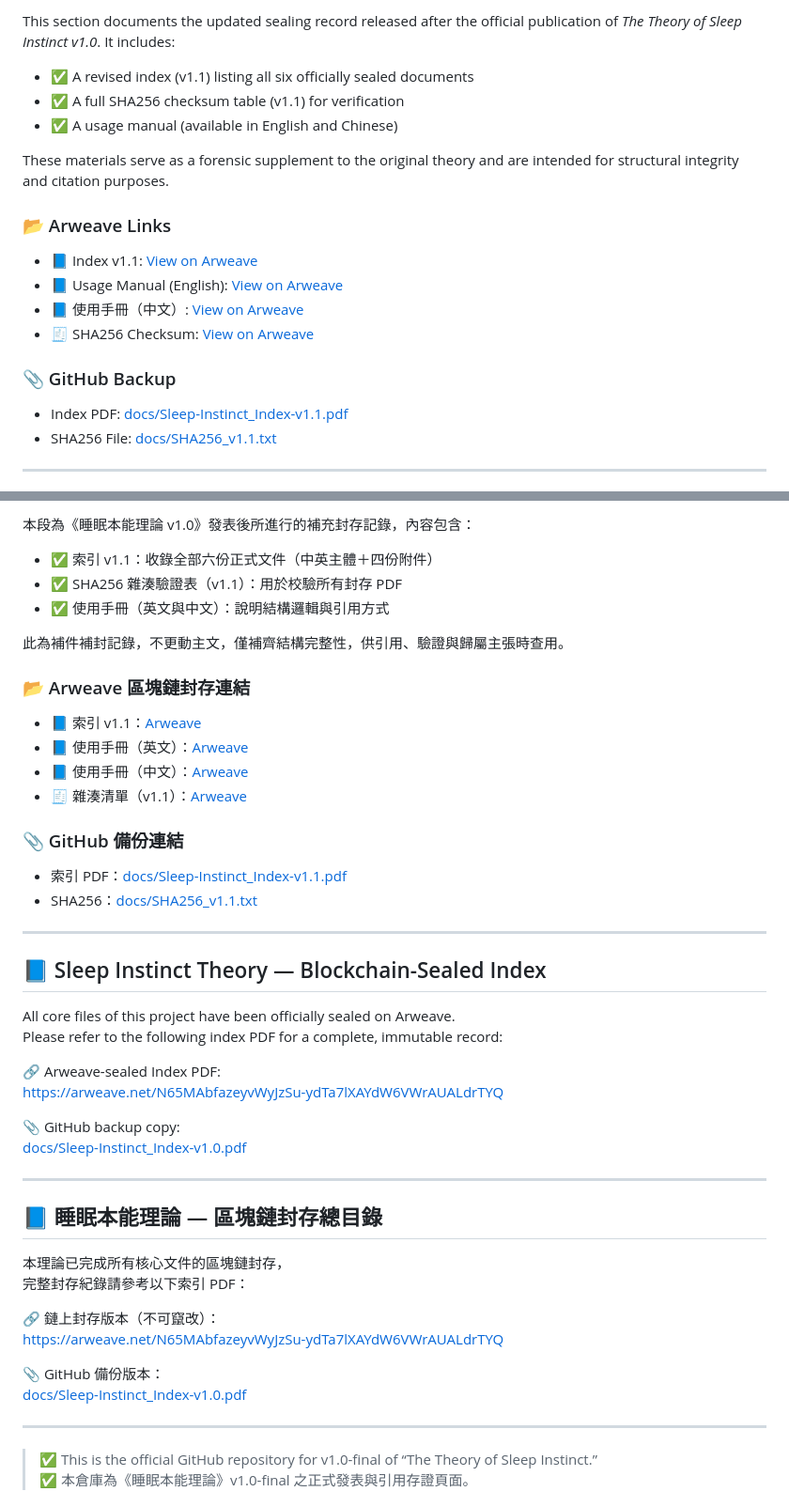
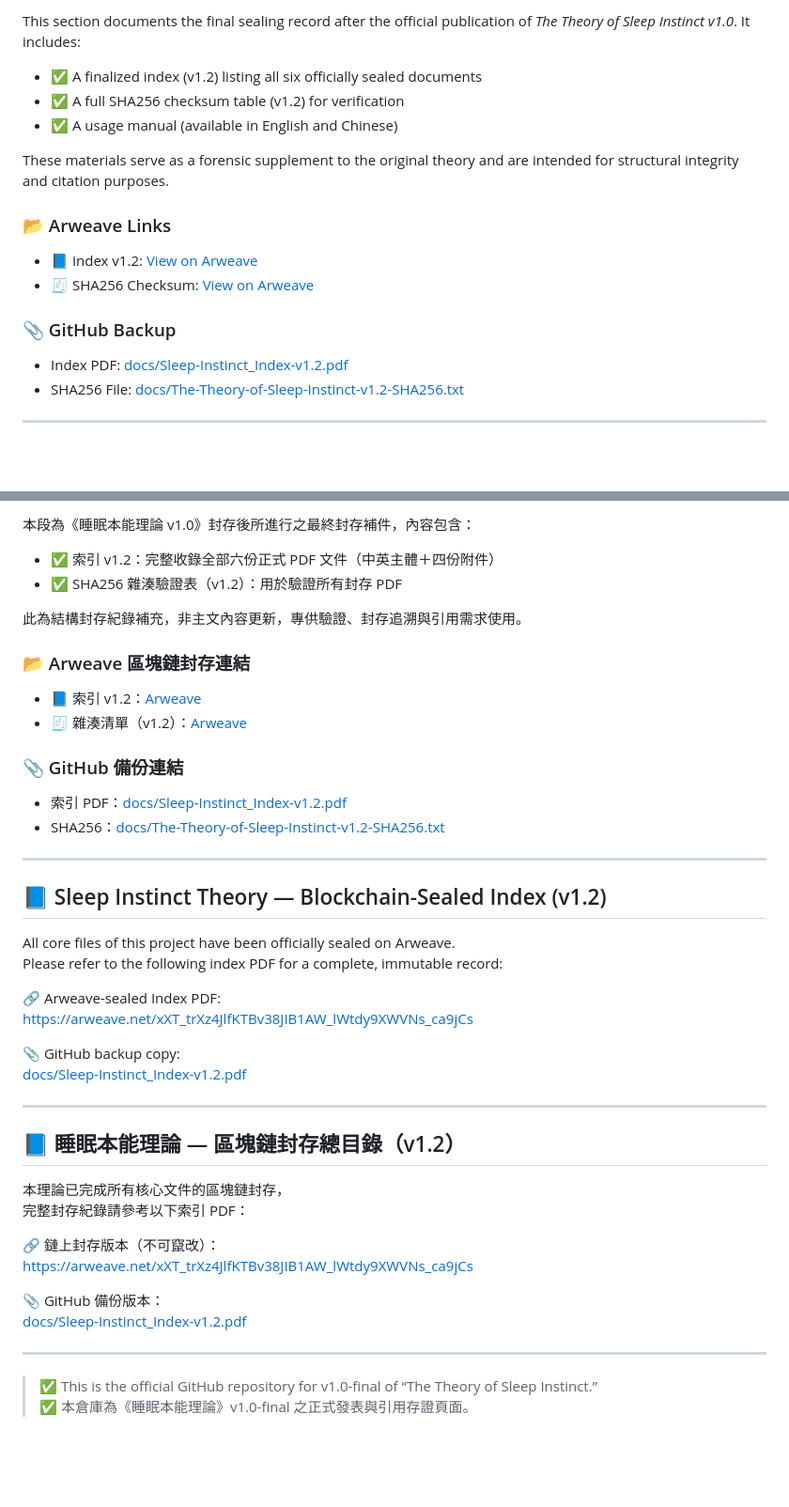
Before and after one commit to Cheng-Chun-Yen/the-theory-of-sleep-instinct, a Markdown page: README.md, 2 parts joined by grey strips. Shown at 94% size. Rendered like a GitHub page; blank space fills up the shorter version.

Commit message:
Update README.md: Replace index & SHA256 v1.0/v1.1 with v1.2
Removed outdated structural sealing records (v1.0, v1.1) and replaced them with finalized v1.2 index and checksum records. Updated both English and Chinese sections with Arweave and GitHub links.

```diff
--- a/README.md
+++ b/README.md
@@ -209,23 +209,21 @@ This file contains official citation formats (APA / MLA / Chicago / IEEE) for re
 
-This section documents the updated sealing record released after the official publication of *The Theory of Sleep Instinct v1.0*. It includes:
+This section documents the final sealing record after the official publication of *The Theory of Sleep Instinct v1.0*. It includes:
 
-- ✅ A revised index (v1.1) listing all six officially sealed documents
-- ✅ A full SHA256 checksum table (v1.1) for verification
+- ✅ A finalized index (v1.2) listing all six officially sealed documents
+- ✅ A full SHA256 checksum table (v1.2) for verification
 - ✅ A usage manual (available in English and Chinese)
 
 These materials serve as a forensic supplement to the original theory and are intended for structural integrity and citation purposes.
 
 ### 📂 Arweave Links
 
-- 📘 Index v1.1: [View on Arweave](https://arweave.net/PWovorwuAuvELe-ZzdPD-fGrobE2UBECyp0LhnVCjyQ)
-- 📘 Usage Manual (English): [View on Arweave](https://arweave.net/xL-hltQxtf8KGbpX4yg3xaW6jCvn9OObHVakuF7CkKY)
-- 📘 使用手冊（中文）: [View on Arweave](https://arweave.net/Ei6TyUu1LOp-yP1uJZzEXJc-CVsuTgdvwDIIZEnd1Oo)
-- 🧾 SHA256 Checksum: [View on Arweave](https://arweave.net/Qx3OnlpwOeogGsksCc0jwsI15QEFRiNhBvz34tUftpo)
+- 📘 Index v1.2: [View on Arweave](https://arweave.net/xXT_trXz4JlfKTBv38JIB1AW_lWtdy9XWVNs_ca9jCs)
+- 🧾 SHA256 Checksum: [View on Arweave](https://arweave.net/wNyOc0SdqBKXjGpJ6-G-odeCX7ZpE_BSll9XGeryllk)
 
 ### 📎 GitHub Backup
 
-- Index PDF: [docs/Sleep-Instinct_Index-v1.1.pdf](docs/Sleep-Instinct_Index-v1.1.pdf)
-- SHA256 File: [docs/SHA256_v1.1.txt](docs/SHA256_v1.1.txt)
+- Index PDF: [docs/Sleep-Instinct_Index-v1.2.pdf](docs/Sleep-Instinct_Index-v1.2.pdf)
+- SHA256 File: [docs/The-Theory-of-Sleep-Instinct-v1.2-SHA256.txt](docs/The-Theory-of-Sleep-Instinct-v1.2-SHA256.txt)
 
 ---
 
@@ -233,49 +231,46 @@ These materials serve as a forensic supplement to the original theory and are in
 
-本段為《睡眠本能理論 v1.0》發表後所進行的補充封存記錄，內容包含：
+本段為《睡眠本能理論 v1.0》封存後所進行之最終封存補件，內容包含：
 
-- ✅ 索引 v1.1：收錄全部六份正式文件（中英主體＋四份附件）
-- ✅ SHA256 雜湊驗證表（v1.1）：用於校驗所有封存 PDF
-- ✅ 使用手冊（英文與中文）：說明結構邏輯與引用方式
+- ✅ 索引 v1.2：完整收錄全部六份正式 PDF 文件（中英主體＋四份附件）
+- ✅ SHA256 雜湊驗證表（v1.2）：用於驗證所有封存 PDF
 
-此為補件補封記錄，不更動主文，僅補齊結構完整性，供引用、驗證與歸屬主張時查用。
+此為結構封存紀錄補充，非主文內容更新，專供驗證、封存追溯與引用需求使用。
 
 ### 📂 Arweave 區塊鏈封存連結
 
-- 📘 索引 v1.1：[Arweave](https://arweave.net/PWovorwuAuvELe-ZzdPD-fGrobE2UBECyp0LhnVCjyQ)
-- 📘 使用手冊（英文）：[Arweave](https://arweave.net/xL-hltQxtf8KGbpX4yg3xaW6jCvn9OObHVakuF7CkKY)
-- 📘 使用手冊（中文）：[Arweave](https://arweave.net/Ei6TyUu1LOp-yP1uJZzEXJc-CVsuTgdvwDIIZEnd1Oo)
-- 🧾 雜湊清單（v1.1）：[Arweave](https://arweave.net/Qx3OnlpwOeogGsksCc0jwsI15QEFRiNhBvz34tUftpo)
+- 📘 索引 v1.2：[Arweave](https://arweave.net/xXT_trXz4JlfKTBv38JIB1AW_lWtdy9XWVNs_ca9jCs)
+- 🧾 雜湊清單（v1.2）：[Arweave](https://arweave.net/wNyOc0SdqBKXjGpJ6-G-odeCX7ZpE_BSll9XGeryllk)
 
 ### 📎 GitHub 備份連結
 
-- 索引 PDF：[docs/Sleep-Instinct_Index-v1.1.pdf](docs/Sleep-Instinct_Index-v1.1.pdf)
-- SHA256：[docs/SHA256_v1.1.txt](docs/SHA256_v1.1.txt)
+- 索引 PDF：[docs/Sleep-Instinct_Index-v1.2.pdf](docs/Sleep-Instinct_Index-v1.2.pdf)
+- SHA256：[docs/The-Theory-of-Sleep-Instinct-v1.2-SHA256.txt](docs/The-Theory-of-Sleep-Instinct-v1.2-SHA256.txt)
 
 ---
 
-## 📘 Sleep Instinct Theory — Blockchain-Sealed Index
+## 📘 Sleep Instinct Theory — Blockchain-Sealed Index (v1.2)
 
 All core files of this project have been officially sealed on Arweave.
 Please refer to the following index PDF for a complete, immutable record:
 
 🔗 Arweave-sealed Index PDF:
-https://arweave.net/N65MAbfazeyvWyJzSu-ydTa7lXAYdW6VWrAUALdrTYQ
+https://arweave.net/xXT_trXz4JlfKTBv38JIB1AW_lWtdy9XWVNs_ca9jCs
 
 📎 GitHub backup copy:
-[docs/Sleep-Instinct_Index-v1.0.pdf](docs/Sleep-Instinct_Index-v1.0.pdf)
+[docs/Sleep-Instinct_Index-v1.2.pdf](docs/Sleep-Instinct_Index-v1.2.pdf)
 
 ---
 
-## 📘 睡眠本能理論 — 區塊鏈封存總目錄
+## 📘 睡眠本能理論 — 區塊鏈封存總目錄（v1.2）
 
 本理論已完成所有核心文件的區塊鏈封存，
 完整封存紀錄請參考以下索引 PDF：
 
 🔗 鏈上封存版本（不可竄改）：
-https://arweave.net/N65MAbfazeyvWyJzSu-ydTa7lXAYdW6VWrAUALdrTYQ
+https://arweave.net/xXT_trXz4JlfKTBv38JIB1AW_lWtdy9XWVNs_ca9jCs
 
 📎 GitHub 備份版本：
-[docs/Sleep-Instinct_Index-v1.0.pdf](docs/Sleep-Instinct_Index-v1.0.pdf)
+[docs/Sleep-Instinct_Index-v1.2.pdf](docs/Sleep-Instinct_Index-v1.2.pdf)
 
 ---
 
```
Also changed, not shown: other parts of README.md (+2 -2 lines).
